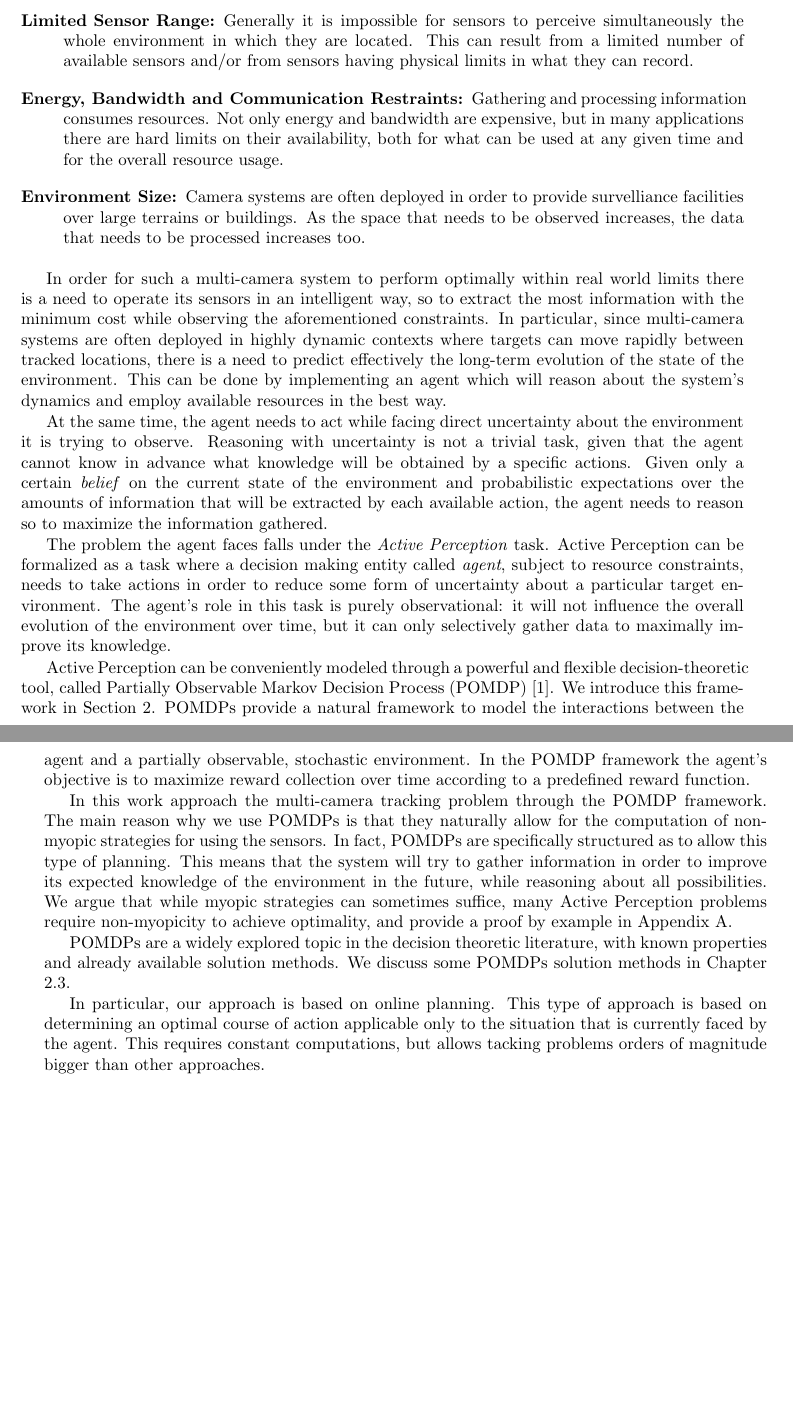
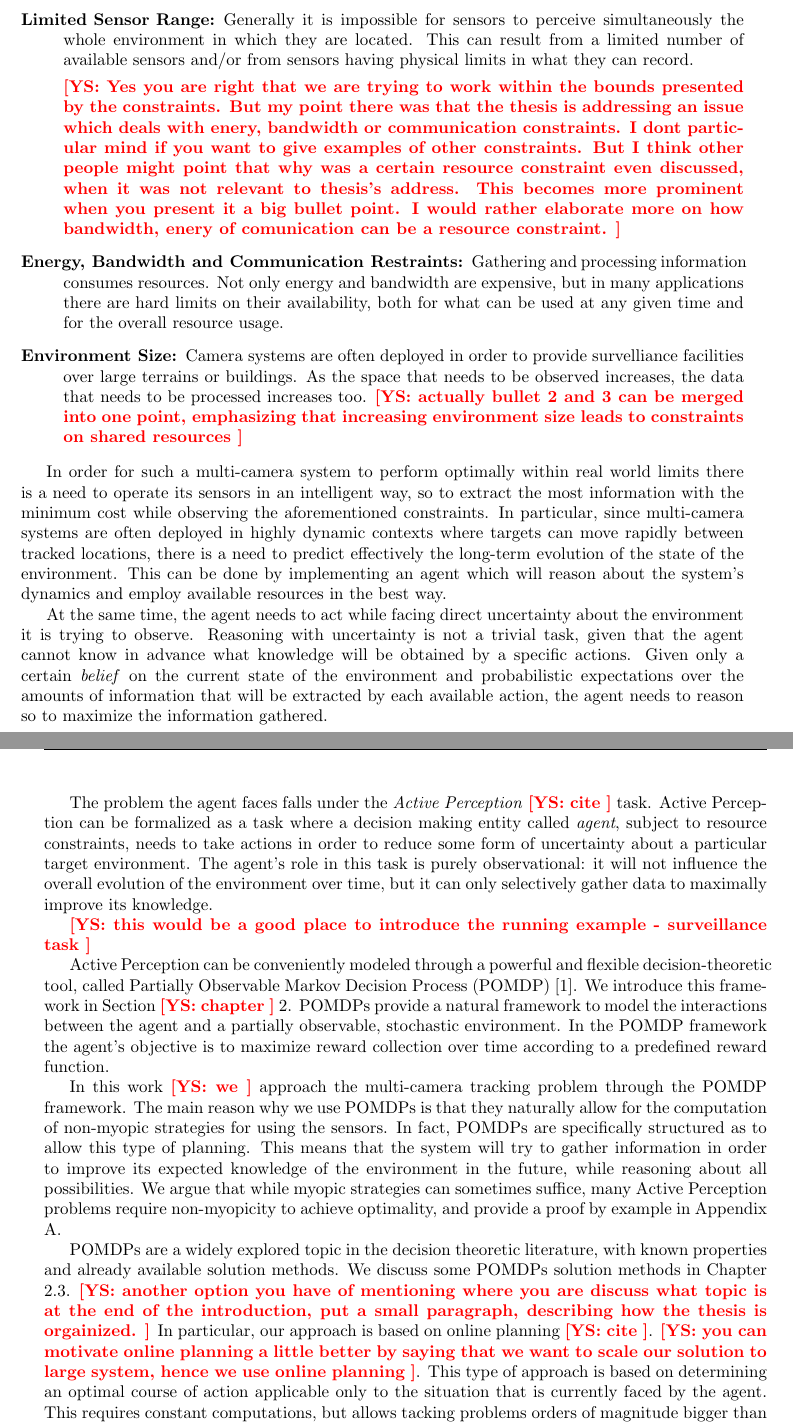
Before and after one commit to Svalorzen/MasterThesisLatex, a LaTeX thesis (main.tex, which reads chapters/introduction.tex): two parts of pages 3 and 4 of 32, joined at a grey line, cut so that both start at the same text, the shorter picture padded with empty space. Compiled offline with pdfLaTeX.

Commit message:
comments

```diff
--- a/chapters/introduction.tex
+++ b/chapters/introduction.tex
@@ -26,6 +26,8 @@ be:
 % "manipulate" a bandwidth restraint. We can act so that we can work within its bounds, but the
 % constraint itself never changes. We don't really manipulate it.
 
+\ys{Yes you are right that we are trying to work within the bounds presented by the constraints. But my point there was that the thesis is addressing an issue which deals with enery, bandwidth or communication constraints. I dont particular mind if you want to give examples of other constraints. But I think other people might point that why was a certain resource constraint even discussed, when it was not relevant to thesis's address. This becomes more prominent when you present it a big bullet point. I would rather elaborate more on how bandwidth, enery of comunication can be a resource constraint.}
+
 \item[Energy, Bandwidth and Communication Restraints:] Gathering and processing information consumes
     resources. Not only energy and bandwidth are expensive, but in many applications there are hard
     limits on their availability, both for what can be used at any given time and for the overall
@@ -34,6 +36,8 @@ be:
 \item[Environment Size:] Camera systems are often deployed in order to provide survelliance
     facilities over large terrains or buildings. As the space that needs to be observed increases, the
     data that needs to be processed increases too.
+\ys{actually bullet 2 and 3 can be merged into one point, emphasizing that increasing environment size leads to constraints on shared resources}
+
 
 \end{description}
 
@@ -59,23 +63,25 @@ to maximize the information gathered.
 % the aim of the agent is only to perceive the information. these type of tasks are called active
 % perception task, define active prception. .....
 
-The problem the agent faces falls under the \textit{Active Perception} task. Active Perception can
+The problem the agent faces falls under the \textit{Active Perception} \ys{cite} task. Active Perception can
 be formalized as a task where a decision making entity called \textit{agent}, subject to resource
 constraints, needs to take actions in order to reduce some form of uncertainty about a particular
 target environment.  The agent's role in this task is purely observational: it will not influence
 the overall evolution of the environment over time, but it can only selectively gather data to
 maximally improve its knowledge.
 
+\ys{this would be a good place to introduce the running example - surveillance task}
+
 %\item pomdp provide a natural framework to model such problems.
 
 Active Perception can be conveniently modeled through a powerful and flexible decision-theoretic
 tool, called Partially Observable Markov Decision Process (POMDP) \cite{cit:pomdp}. We introduce
-this framework in Section \ref{ref:background}. POMDPs provide a natural framework to model the
+this framework in Section \ys{chapter} \ref{ref:background}. POMDPs provide a natural framework to model the
 interactions between the agent and a partially observable, stochastic environment.  In the POMDP
 framework the agent's objective is to maximize reward collection over time according to a predefined
 reward function.
 
-In this work approach the multi-camera tracking problem through the POMDP framework.  The main
+In this work \ys{we} approach the multi-camera tracking problem through the POMDP framework.  The main
 reason why we use POMDPs is that they naturally allow for the computation of non-myopic strategies
 for using the sensors. In fact, POMDPs are specifically structured as to allow this type of
 planning. This means that the system will try to gather information in order to improve its expected
@@ -91,8 +97,8 @@ to achieve optimality, and provide a proof by example in Appendix \ref{ref:appen
 POMDPs are a widely explored topic in the decision theoretic literature, with known properties and
 already available solution methods. We discuss some POMDPs solution methods in Chapter
 \ref{ref:solutions}.
-
-In particular, our approach is based on online planning. This type of approach is based on
+\ys{another option you have of mentioning where you are discuss what topic is at the end of the introduction, put a small paragraph, describing how the thesis is orgainized.}
+In particular, our approach is based on online planning \ys{cite}. \ys{you can motivate online planning a little better by saying that we want to scale our solution to large system, hence we use online planning}. This type of approach is based on
 determining an optimal course of action applicable only to the situation that is currently faced by
 the agent. This requires constant computations, but allows tacking problems orders of magnitude
 bigger than other approaches.
```
Also changed, not shown: chapters/introduction.tex (1 more changed lines).
